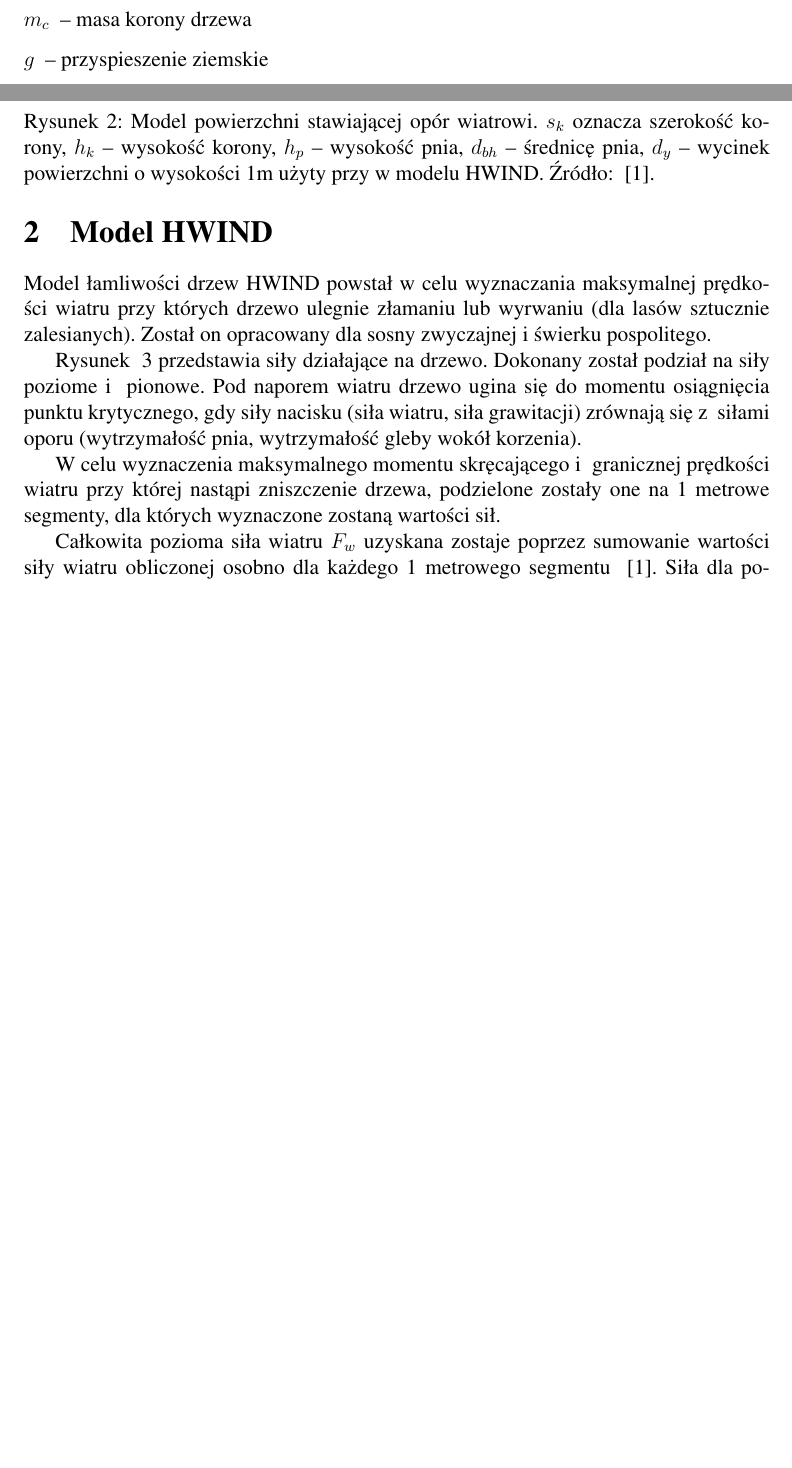
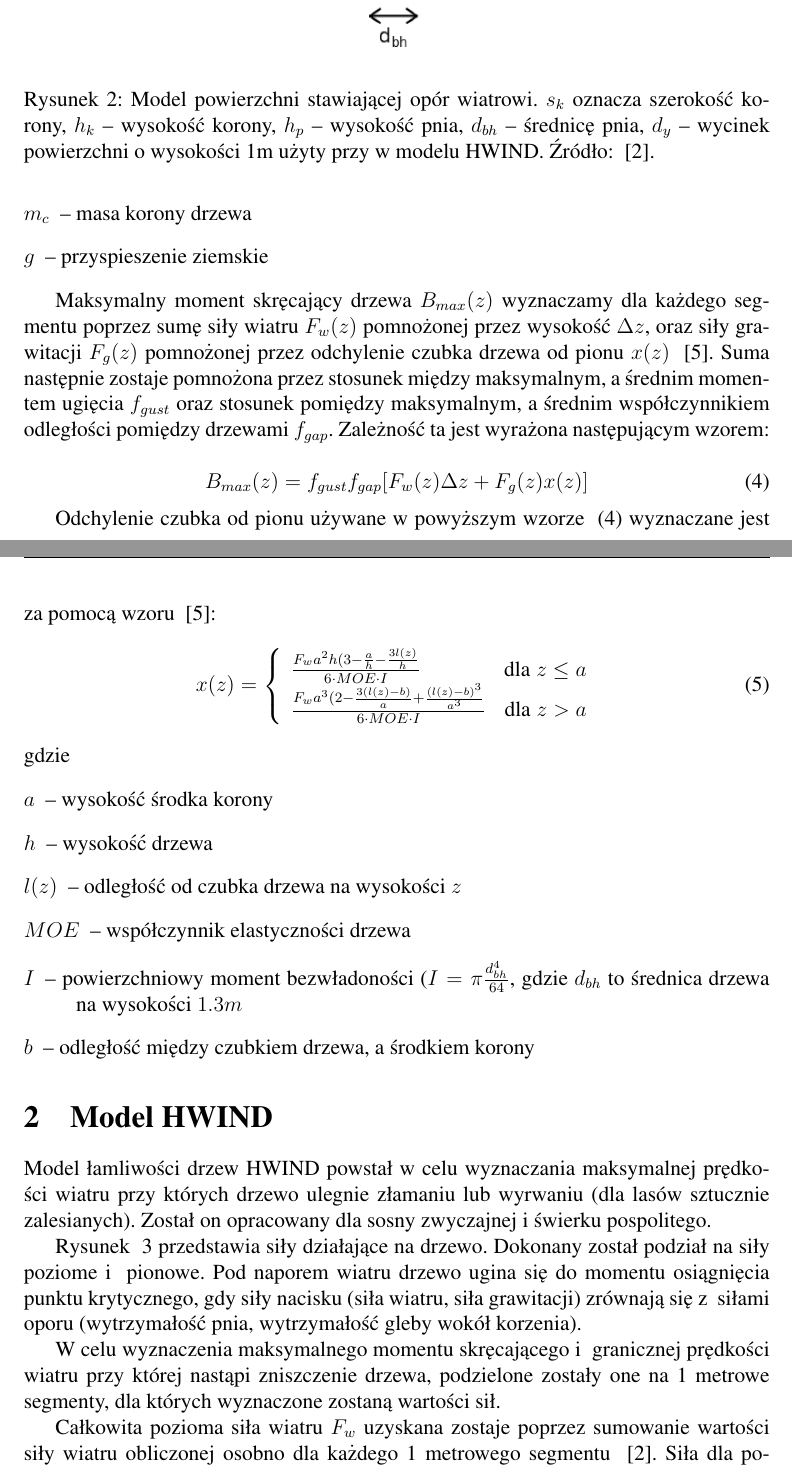
Before and after one commit to bosman93/RekinadoDocs, a LaTeX document (agenty.tex, which reads HWIND.tex): two parts of pages 2 and 3 of 6 before the commit and two parts of pages 3 and 4 of 7 after it, joined at a grey line, cut so that both start at the same text, the shorter picture padded with empty space. Compiled offline with pdfLaTeX.

Commit message:
maly update

```diff
--- a/HWIND.tex
+++ b/HWIND.tex
@@ -54,0 +64,26 @@ gdzie
+Maksymalny moment skręcający drzewa $B_{max}(z)$ wyznaczamy dla każdego segmentu poprzez sumę siły wiatru $F_w(z)$ pomnożonej przez wysokość $\Delta z$, oraz siły grawitacji $F_g(z)$ pomnożonej przez odchylenie czubka drzewa od pionu $x(z)$ ~\cite{chm_ang}. Suma następnie zostaje pomnożona przez stosunek między maksymalnym, a średnim momentem ugięcia $f_{gust}$ oraz stosunek pomiędzy maksymalnym, a średnim współczynnikiem odległości pomiędzy drzewami $f_{gap}$. Zależność ta jest wyrażona następującym wzorem:
+
+\begin{equation}
+\label{eq:bendMoment}
+B_{max}(z) = f_{gust} f_{gap} [ F_w(z) \Delta z + F_g(z) x(z)]
+\end{equation}
+
+Odchylenie czubka od pionu używane w powyższym wzorze ~(\ref{eq:bendMoment}) wyznaczane jest za pomocą wzoru ~\cite{chm_ang}:
+\begin{equation}
+\label{eq:crovnDeviation}
+ x(z) =
+\left\{
+  \begin{array}{l r}
+  	\frac{F_w a^2h(3- \frac{a}{h} - \frac{3l(z)}{h} }{6 \cdot MOE \cdot I} 	& \text{dla} \; z \leq a\\
+    	\frac{F_w a^3 (2-\frac{3(l(z)-b)}{a} + \frac{(l(z) - b)^3}{a^3}}{6 \cdot MOE \cdot I} & \text{dla} \; z > a\\
+  \end{array} \right.
+\end{equation}
+gdzie
+\begin{description}
+\item[$a$] -- wysokość środka korony
+\item[$h$] -- wysokość drzewa
+\item[$l(z)$] -- odległość od czubka drzewa na wysokości $z$
+\item[$MOE$] -- współczynnik elastyczności drzewa
+\item[$I$] -- powierzchniowy moment bezwładoności ($I = \pi \frac{d_{bh}^4}{64}$, gdzie $d_{bh}$ to średnica drzewa na wysokości $1.3m$
+\item[$b$] -- odległość między czubkiem drzewa, a środkiem korony
+\end{description}
```
Also changed, not shown: agenty.tex (+5 -0 lines), books.bib (+25 -4 lines), HWIND.tex (17 more changed lines).
